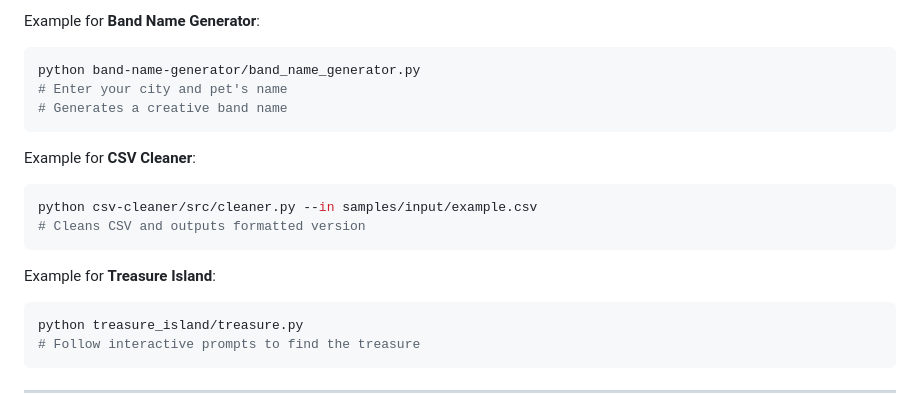
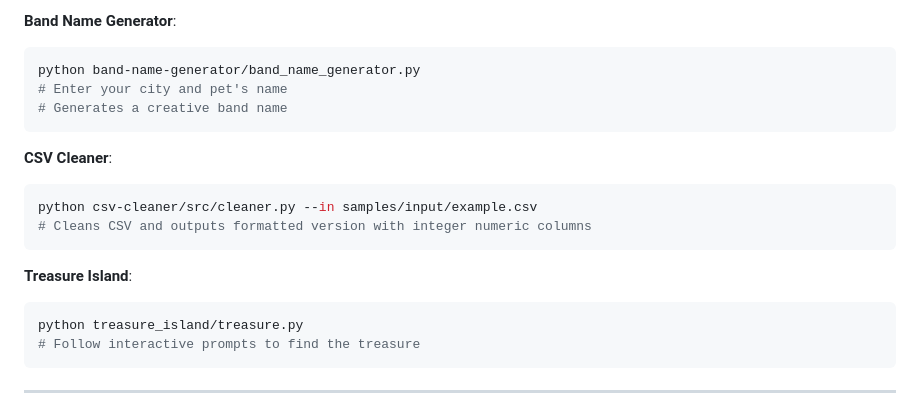
Before and after one commit to Johan1974/python-automation-and-tools, a Markdown page: README.md, the part around the change printed below. Drawn GitHub-style.

````diff
--- a/README.md
+++ b/README.md
@@ -70,6 +70,6 @@ python tip_calculator/calculator.py
 ```
 
-Example for **Band Name Generator**:
+**Band Name Generator**:
 
 ```bash
 python band-name-generator/band_name_generator.py
@@ -77,14 +77,14 @@ python band-name-generator/band_name_generator.py
 # Generates a creative band name
 ```
 
-Example for **CSV Cleaner**:
+**CSV Cleaner**:
 
 ```bash
 python csv-cleaner/src/cleaner.py --in samples/input/example.csv
-# Cleans CSV and outputs formatted version
+# Cleans CSV and outputs formatted version with integer numeric columns
 ```
 
-Example for **Treasure Island**:
+**Treasure Island**:
 
 ```bash
 python treasure_island/treasure.py
````
Also changed, not shown: other parts of README.md (+20 -20 lines), treasure_island/README.MD (+21 -11 lines), treasure_island/screenshots/preview.png (added).
